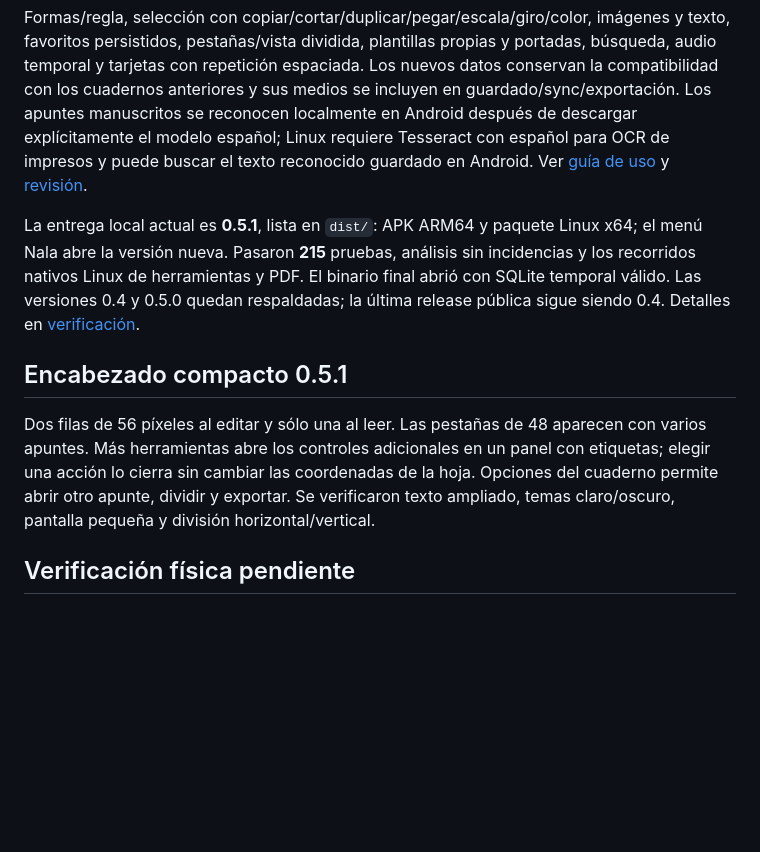
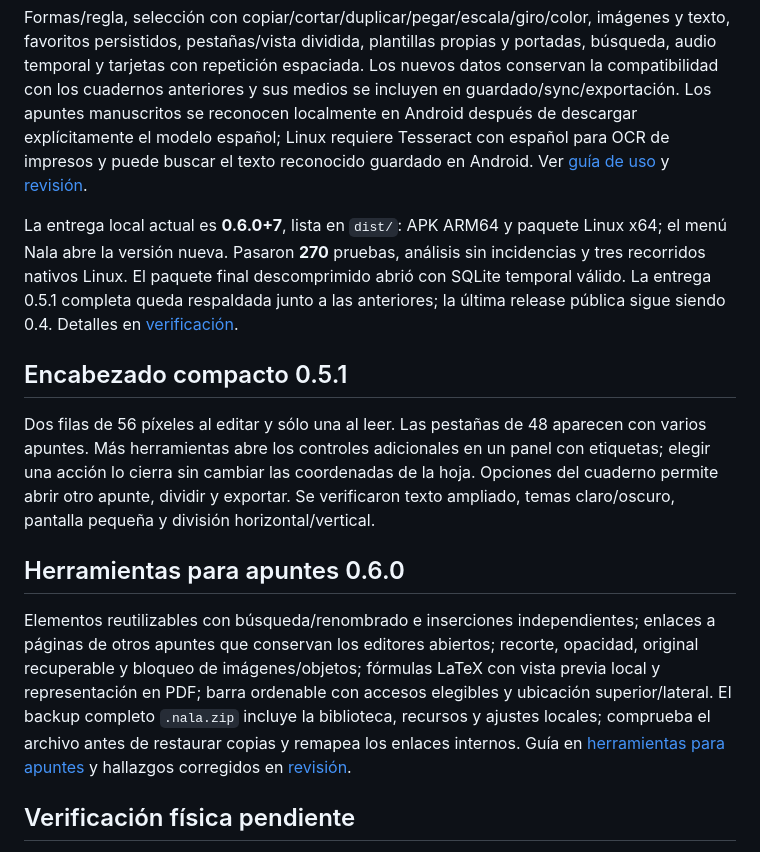
Before and after one commit to felipendelicia/nala, a Markdown page: docs/status.md, the part around the change. GitHub-like rendering; blank space fills up the shorter version.

```diff
--- a/docs/status.md
+++ b/docs/status.md
@@ -23,11 +23,15 @@ Presión inmediata y suavizado inicial 0%; caché de tinta activa por mosaicos c
 
 Formas/regla, selección con copiar/cortar/duplicar/pegar/escala/giro/color, imágenes y texto, favoritos persistidos, pestañas/vista dividida, plantillas propias y portadas, búsqueda, audio temporal y tarjetas con repetición espaciada. Los nuevos datos conservan la compatibilidad con los cuadernos anteriores y sus medios se incluyen en guardado/sync/exportación. Los apuntes manuscritos se reconocen localmente en Android después de descargar explícitamente el modelo español; Linux requiere Tesseract con español para OCR de impresos y puede buscar el texto reconocido guardado en Android. Ver [guía de uso](study-tools.md) y [revisión](study-tools-review.md).
 
-La entrega local actual es **0.5.1**, lista en `dist/`: APK ARM64 y paquete Linux x64; el menú Nala abre la versión nueva. Pasaron **215** pruebas, análisis sin incidencias y los recorridos nativos Linux de herramientas y PDF. El binario final abrió con SQLite temporal válido. Las versiones 0.4 y 0.5.0 quedan respaldadas; la última release pública sigue siendo 0.4. Detalles en [verificación](verification.md).
+La entrega local actual es **0.6.0+7**, lista en `dist/`: APK ARM64 y paquete Linux x64; el menú Nala abre la versión nueva. Pasaron **270** pruebas, análisis sin incidencias y tres recorridos nativos Linux. El paquete final descomprimido abrió con SQLite temporal válido. La entrega 0.5.1 completa queda respaldada junto a las anteriores; la última release pública sigue siendo 0.4. Detalles en [verificación](verification.md).
 
 ## Encabezado compacto 0.5.1
 
 Dos filas de 56 píxeles al editar y sólo una al leer. Las pestañas de 48 aparecen con varios apuntes. Más herramientas abre los controles adicionales en un panel con etiquetas; elegir una acción lo cierra sin cambiar las coordenadas de la hoja. Opciones del cuaderno permite abrir otro apunte, dividir y exportar. Se verificaron texto ampliado, temas claro/oscuro, pantalla pequeña y división horizontal/vertical.
+
+## Herramientas para apuntes 0.6.0
+
+Elementos reutilizables con búsqueda/renombrado e inserciones independientes; enlaces a páginas de otros apuntes que conservan los editores abiertos; recorte, opacidad, original recuperable y bloqueo de imágenes/objetos; fórmulas LaTeX con vista previa local y representación en PDF; barra ordenable con accesos elegibles y ubicación superior/lateral. El backup completo `.nala.zip` incluye la biblioteca, recursos y ajustes locales; comprueba el archivo antes de restaurar copias y remapea los enlaces internos. Guía en [herramientas para apuntes](notebook-workflow.md) y hallazgos corregidos en [revisión](notebook-workflow-review.md).
 
 ## Verificación física pendiente
 
```
Also changed, not shown: docs/verification.md (+14 -0 lines), 1 other file.
